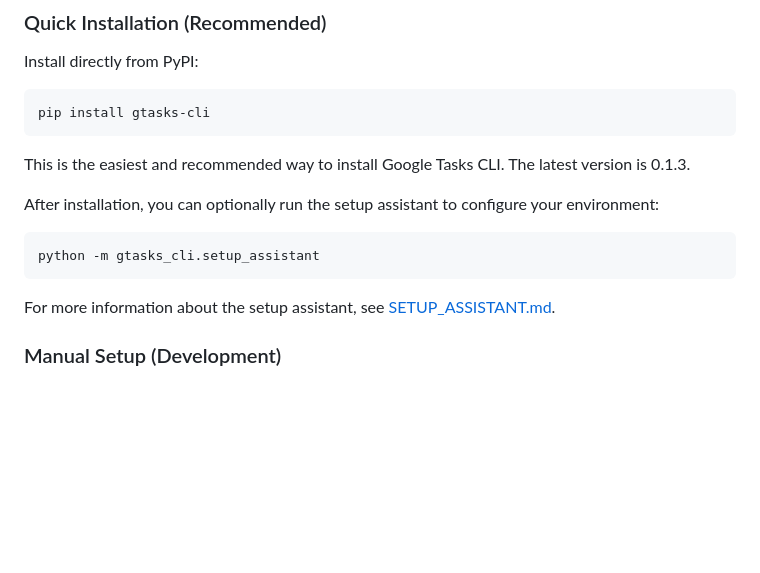
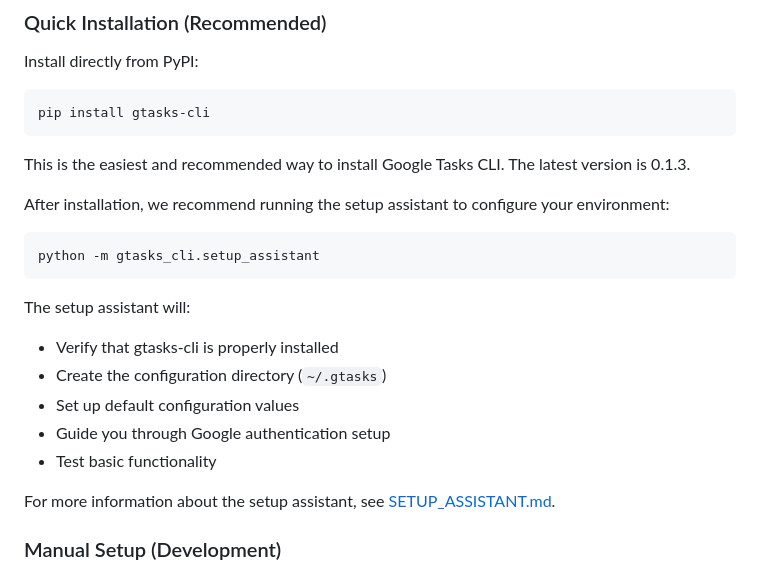
Before and after one commit to sirusdas/gtasks-terminal, a Markdown page: README.md, the part around the change. Drawn GitHub-style; blank space fills up the shorter version.

Commit message:
feat: Enhance setup assistant instructions in README for better user guidance

````diff
--- a/README.md
+++ b/README.md
@@ -39,11 +39,18 @@ pip install gtasks-cli
 
 This is the easiest and recommended way to install Google Tasks CLI. The latest version is 0.1.3.
 
-After installation, you can optionally run the setup assistant to configure your environment:
+After installation, we recommend running the setup assistant to configure your environment:
 
 ```bash
 python -m gtasks_cli.setup_assistant
 ```
+
+The setup assistant will:
+- Verify that gtasks-cli is properly installed
+- Create the configuration directory (`~/.gtasks`)
+- Set up default configuration values
+- Guide you through Google authentication setup
+- Test basic functionality
 
 For more information about the setup assistant, see [SETUP_ASSISTANT.md](gtasks_cli/SETUP_ASSISTANT.md).
 
````
Also changed, not shown: gtasks_cli/README.md (+1 -1 lines).
